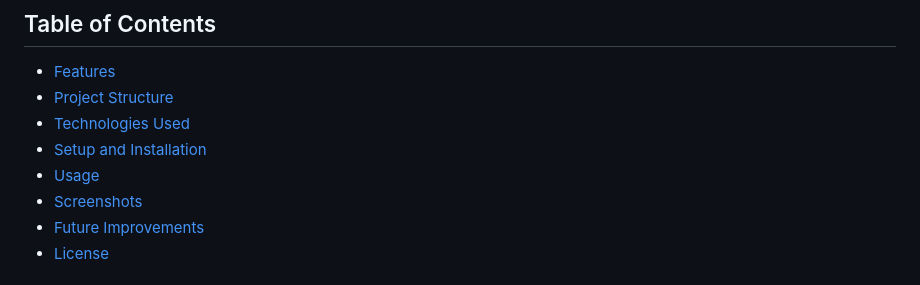
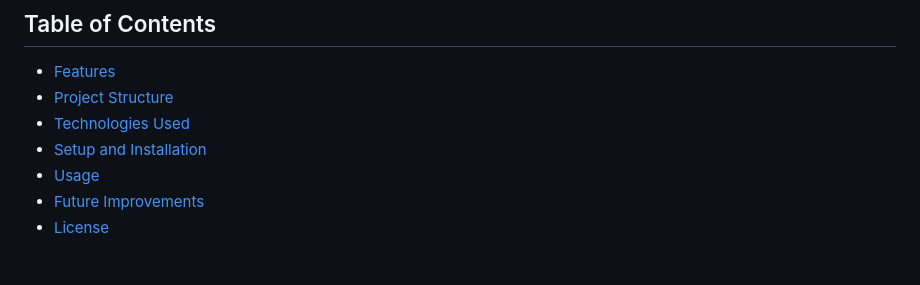
Before and after one commit to DevelopGray/api-dashboard, a Markdown page: README.md, the part around one of its changes. Rendered like a GitHub page.

```diff
--- a/README.md
+++ b/README.md
@@ -9,7 +9,6 @@ A customizable API dashboard that provides real-time weather updates, random ima
 - [Technologies Used](#technologies-used)
 - [Setup and Installation](#setup-and-installation)
 - [Usage](#usage)
-- [Screenshots](#screenshots)
 - [Future Improvements](#future-improvements)
 - [License](#license)
 
```
Also changed, not shown: other parts of README.md (+0 -5 lines).
